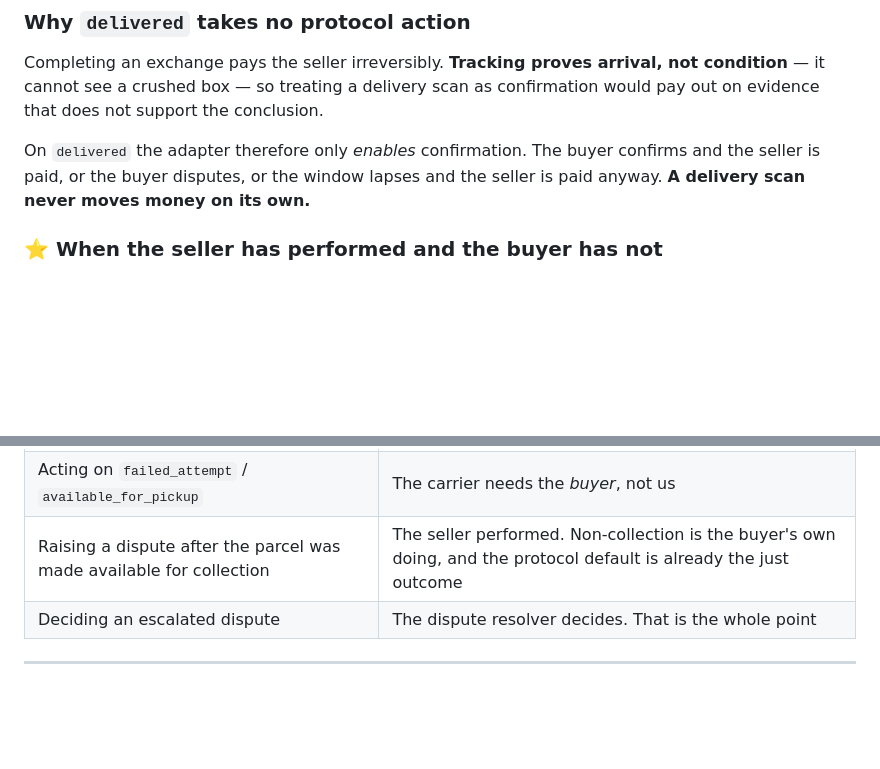
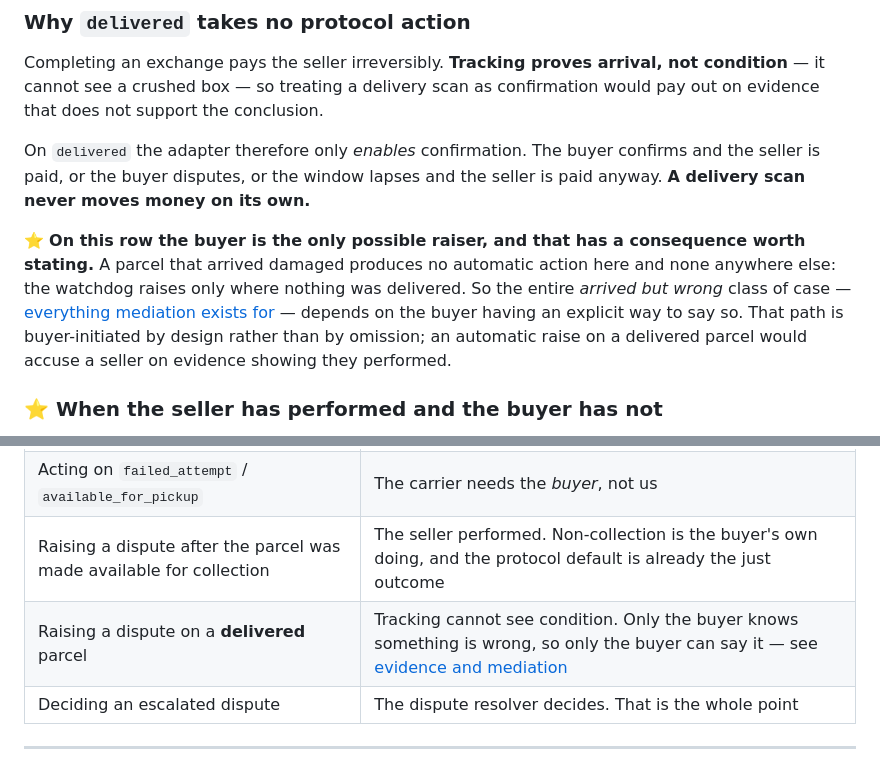
Before and after one commit to lxfoundry/held, a Markdown page: docs/specs/tracking-state-mapping.md, 2 parts joined by grey strips. Drawn GitHub-style; blank space fills up the shorter version.

```diff
--- a/docs/specs/tracking-state-mapping.md
+++ b/docs/specs/tracking-state-mapping.md
@@ -65,6 +65,13 @@ does not support the conclusion.
 On `delivered` the adapter therefore only *enables* confirmation. The buyer confirms and the seller
 is paid, or the buyer disputes, or the window lapses and the seller is paid anyway. **A delivery scan
 never moves money on its own.**
+
+⭐ **On this row the buyer is the only possible raiser, and that has a consequence worth stating.**
+A parcel that arrived damaged produces no automatic action here and none anywhere else: the watchdog
+raises only where nothing was delivered. So the entire *arrived but wrong* class of case —
+[everything mediation exists for](./evidence-and-mediation.md) — depends on the buyer having an
+explicit way to say so. That path is buyer-initiated by design rather than by omission; an automatic
+raise on a delivered parcel would accuse a seller on evidence showing they performed.
 
 ### ⭐ When the seller has performed and the buyer has not
 
@@ -263,6 +270,7 @@ inside free-text `location` strings where no field name suggests it. See rule 8
 | Retracting a dispute | Abandons the buyer's position |
 | Acting on `failed_attempt` / `available_for_pickup` | The carrier needs the *buyer*, not us |
 | Raising a dispute after the parcel was made available for collection | The seller performed. Non-collection is the buyer's own doing, and the protocol default is already the just outcome |
+| Raising a dispute on a **delivered** parcel | Tracking cannot see condition. Only the buyer knows something is wrong, so only the buyer can say it — see [evidence and mediation](./evidence-and-mediation.md) |
 | Deciding an escalated dispute | The dispute resolver decides. That is the whole point |
 
 ---
```
Also changed, not shown: docs/specs/evidence-and-mediation.md (+47 -0 lines).
